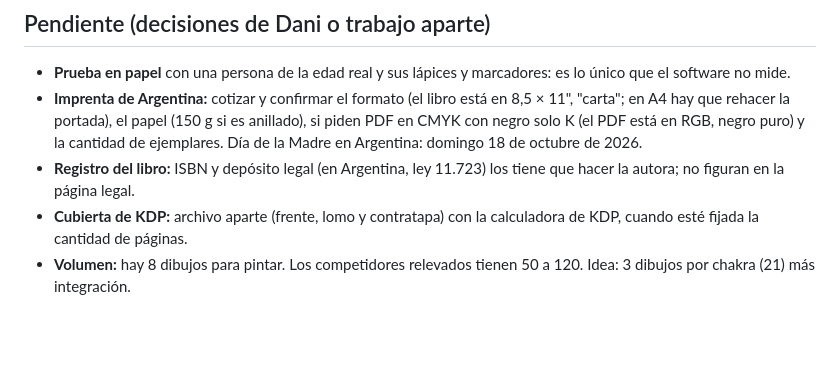
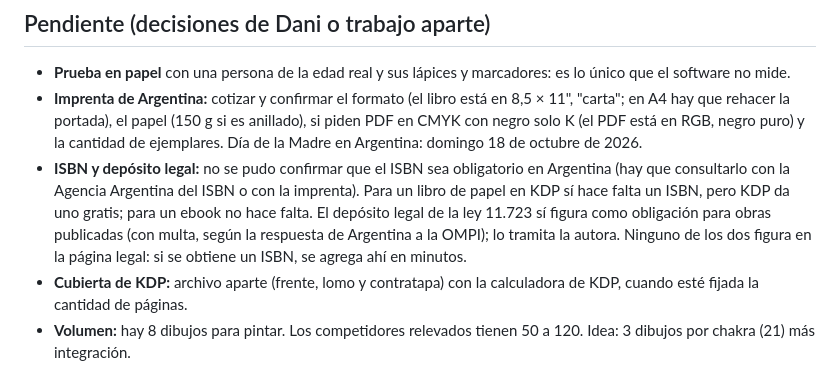
Before and after one commit to s7xzdvbw7h-lang/mente-viva-, a Markdown page: libro-mandalas/AUDITORIA.md, the part around the change. GitHub-like rendering; blank space fills up the shorter version.

Commit message:
AUDITORIA: aclarar qué se confirmó sobre ISBN y depósito legal
Co-Authored-By: Claude Sonnet 5.5 <noreply@anthropic.com>
Claude-Session: https://claude.ai/code/session_01C839jbVtBTxUYgeASrr7iR

```diff
--- a/libro-mandalas/AUDITORIA.md
+++ b/libro-mandalas/AUDITORIA.md
@@ -89,7 +89,7 @@ preferís mantener un recordatorio en la página para pintar, hay lugar para una
 - **Imprenta de Argentina:** cotizar y confirmar el formato (el libro está en 8,5 × 11", "carta"; en A4 hay que rehacer la
   portada), el papel (150 g si es anillado), si piden PDF en CMYK con negro solo K (el PDF está en RGB, negro puro) y la
   cantidad de ejemplares. Día de la Madre en Argentina: domingo 18 de octubre de 2026.
-- **Registro del libro:** ISBN y depósito legal (en Argentina, ley 11.723) los tiene que hacer la autora; no figuran en la página legal.
+- **ISBN y depósito legal:** no se pudo confirmar que el ISBN sea obligatorio en Argentina (hay que consultarlo con la Agencia Argentina del ISBN o con la imprenta). Para un libro de papel en KDP sí hace falta un ISBN, pero KDP da uno gratis; para un ebook no hace falta. El depósito legal de la ley 11.723 sí figura como obligación para obras publicadas (con multa, según la respuesta de Argentina a la OMPI); lo tramita la autora. Ninguno de los dos figura en la página legal: si se obtiene un ISBN, se agrega ahí en minutos.
 - **Cubierta de KDP:** archivo aparte (frente, lomo y contratapa) con la calculadora de KDP, cuando esté fijada la cantidad de páginas.
 - **Volumen:** hay 8 dibujos para pintar. Los competidores relevados tienen 50 a 120. Idea: 3 dibujos por chakra (21) más integración.
 - **Marca:** la marca v2 prohíbe chakras y mandalas; decidir sello aparte o excepción.
```
